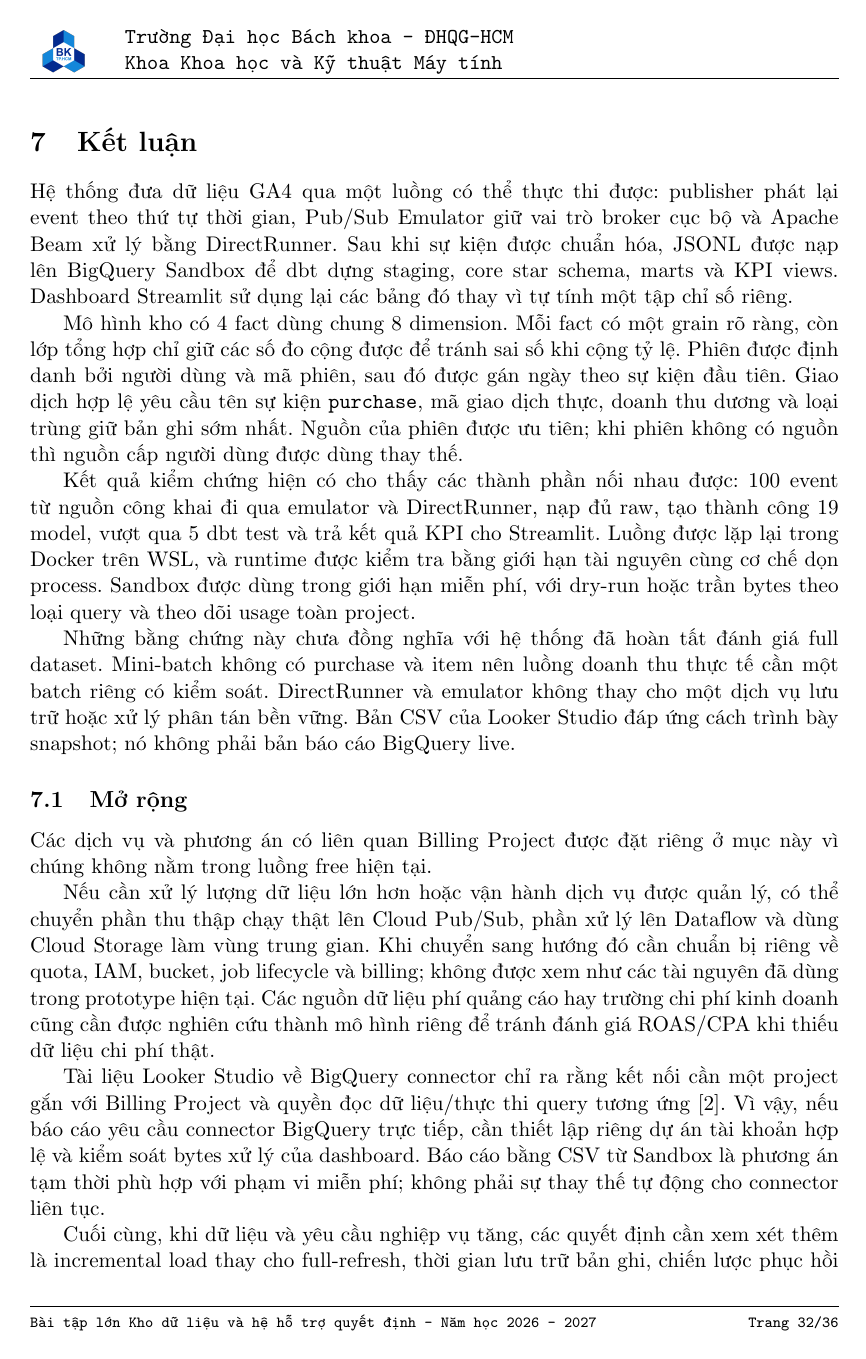
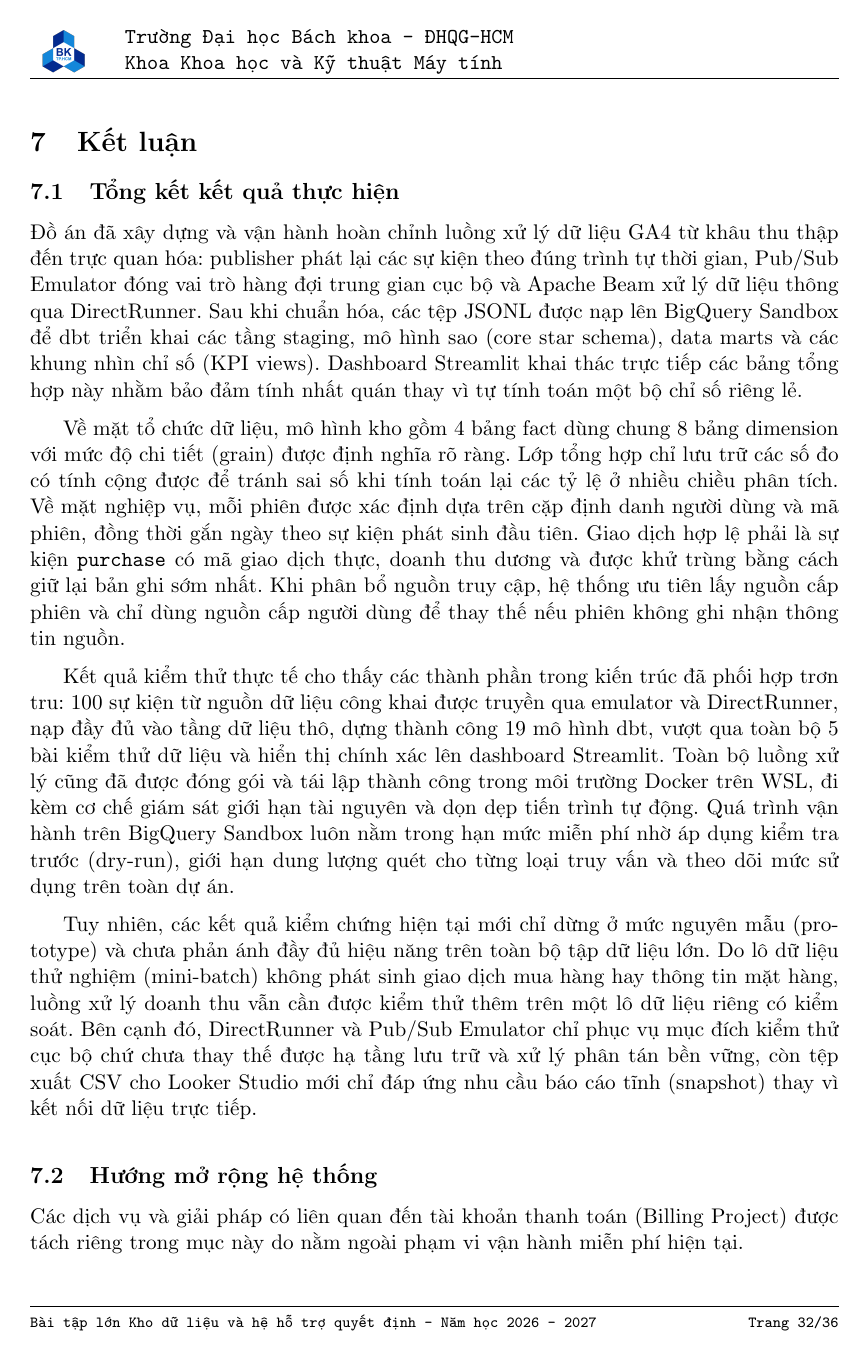
Before and after one commit to nxhhoang/Data-warehouse, a LaTeX document (report/main.tex, which reads report/text/ket-luan.tex): page 33 of 37. Compiled offline with pdfLaTeX.

Commit message:
update report

```diff
--- a/report/text/ket-luan.tex
+++ b/report/text/ket-luan.tex
@@ -1,21 +1,24 @@
 \section{Kết luận}
 \label{sec:ketluan}
 
-Hệ thống đưa dữ liệu GA4 qua một luồng có thể thực thi được: publisher phát lại event theo thứ tự thời gian, Pub/Sub Emulator giữ vai trò broker cục bộ và Apache Beam xử lý bằng DirectRunner. Sau khi sự kiện được chuẩn hóa, JSONL được nạp lên BigQuery Sandbox để dbt dựng staging, core star schema, marts và KPI views. Dashboard Streamlit sử dụng lại các bảng đó thay vì tự tính một tập chỉ số riêng.
+\subsection{Tổng kết kết quả thực hiện}
+\label{sec:summary}
 
-Mô hình kho có 4 fact dùng chung 8 dimension. Mỗi fact có một grain rõ ràng, còn lớp tổng hợp chỉ giữ các số đo cộng được để tránh sai số khi cộng tỷ lệ. Phiên được định danh bởi người dùng và mã phiên, sau đó được gán ngày theo sự kiện đầu tiên. Giao dịch hợp lệ yêu cầu tên sự kiện \texttt{purchase}, mã giao dịch thực, doanh thu dương và loại trùng giữ bản ghi sớm nhất. Nguồn của phiên được ưu tiên; khi phiên không có nguồn thì nguồn cấp người dùng được dùng thay thế.
+Đồ án đã xây dựng và vận hành hoàn chỉnh luồng xử lý dữ liệu GA4 từ khâu thu thập đến trực quan hóa: publisher phát lại các sự kiện theo đúng trình tự thời gian, Pub/Sub Emulator đóng vai trò hàng đợi trung gian cục bộ và Apache Beam xử lý dữ liệu thông qua DirectRunner. Sau khi chuẩn hóa, các tệp JSONL được nạp lên BigQuery Sandbox để dbt triển khai các tầng staging, mô hình sao (core star schema), data marts và các khung nhìn chỉ số (KPI views). Dashboard Streamlit khai thác trực tiếp các bảng tổng hợp này nhằm bảo đảm tính nhất quán thay vì tự tính toán một bộ chỉ số riêng lẻ.\medskip
 
-Kết quả kiểm chứng hiện có cho thấy các thành phần nối nhau được: 100 event từ nguồn công khai đi qua emulator và DirectRunner, nạp đủ raw, tạo thành công 19 model, vượt qua 5 dbt test và trả kết quả KPI cho Streamlit. Luồng được lặp lại trong Docker trên WSL, và runtime được kiểm tra bằng giới hạn tài nguyên cùng cơ chế dọn process. Sandbox được dùng trong giới hạn miễn phí, với dry-run hoặc trần bytes theo loại query và theo dõi usage toàn project.
+Về mặt tổ chức dữ liệu, mô hình kho gồm 4 bảng fact dùng chung 8 bảng dimension với mức độ chi tiết (grain) được định nghĩa rõ ràng. Lớp tổng hợp chỉ lưu trữ các số đo có tính cộng được để tránh sai số khi tính toán lại các tỷ lệ ở nhiều chiều phân tích. Về mặt nghiệp vụ, mỗi phiên được xác định dựa trên cặp định danh người dùng và mã phiên, đồng thời gắn ngày theo sự kiện phát sinh đầu tiên. Giao dịch hợp lệ phải là sự kiện \texttt{purchase} có mã giao dịch thực, doanh thu dương và được khử trùng bằng cách giữ lại bản ghi sớm nhất. Khi phân bổ nguồn truy cập, hệ thống ưu tiên lấy nguồn cấp phiên và chỉ dùng nguồn cấp người dùng để thay thế nếu phiên không ghi nhận thông tin nguồn.\medskip
 
-Những bằng chứng này chưa đồng nghĩa với hệ thống đã hoàn tất đánh giá full dataset. Mini-batch không có purchase và item nên luồng doanh thu thực tế cần một batch riêng có kiểm soát. DirectRunner và emulator không thay cho một dịch vụ lưu trữ hoặc xử lý phân tán bền vững. Bản CSV của Looker Studio đáp ứng cách trình bày snapshot; nó không phải bản báo cáo BigQuery live.
+Kết quả kiểm thử thực tế cho thấy các thành phần trong kiến trúc đã phối hợp trơn tru: 100 sự kiện từ nguồn dữ liệu công khai được truyền qua emulator và DirectRunner, nạp đầy đủ vào tầng dữ liệu thô, dựng thành công 19 mô hình dbt, vượt qua toàn bộ 5 bài kiểm thử dữ liệu và hiển thị chính xác lên dashboard Streamlit. Toàn bộ luồng xử lý cũng đã được đóng gói và tái lập thành công trong môi trường Docker trên WSL, đi kèm cơ chế giám sát giới hạn tài nguyên và dọn dẹp tiến trình tự động. Quá trình vận hành trên BigQuery Sandbox luôn nằm trong hạn mức miễn phí nhờ áp dụng kiểm tra trước (dry-run), giới hạn dung lượng quét cho từng loại truy vấn và theo dõi mức sử dụng trên toàn dự án.\medskip
 
-\subsection{Mở rộng}
+Tuy nhiên, các kết quả kiểm chứng hiện tại mới chỉ dừng ở mức nguyên mẫu (prototype) và chưa phản ánh đầy đủ hiệu năng trên toàn bộ tập dữ liệu lớn. Do lô dữ liệu thử nghiệm (mini-batch) không phát sinh giao dịch mua hàng hay thông tin mặt hàng, luồng xử lý doanh thu vẫn cần được kiểm thử thêm trên một lô dữ liệu riêng có kiểm soát. Bên cạnh đó, DirectRunner và Pub/Sub Emulator chỉ phục vụ mục đích kiểm thử cục bộ chứ chưa thay thế được hạ tầng lưu trữ và xử lý phân tán bền vững, còn tệp xuất CSV cho Looker Studio mới chỉ đáp ứng nhu cầu báo cáo tĩnh (snapshot) thay vì kết nối dữ liệu trực tiếp.\medskip
+
+\subsection{Hướng mở rộng hệ thống}
 \label{sec:extensions}
 
-Các dịch vụ và phương án có liên quan Billing Project được đặt riêng ở mục này vì chúng không nằm trong luồng free hiện tại.
+Các dịch vụ và giải pháp có liên quan đến tài khoản thanh toán (Billing Project) được tách riêng trong mục này do nằm ngoài phạm vi vận hành miễn phí hiện tại.\medskip
 
-Nếu cần xử lý lượng dữ liệu lớn hơn hoặc vận hành dịch vụ được quản lý, có thể chuyển phần thu thập chạy thật lên Cloud Pub/Sub, phần xử lý lên Dataflow và dùng Cloud Storage làm vùng trung gian. Khi chuyển sang hướng đó cần chuẩn bị riêng về quota, IAM, bucket, job lifecycle và billing; không được xem như các tài nguyên đã dùng trong prototype hiện tại. Các nguồn dữ liệu phí quảng cáo hay trường chi phí kinh doanh cũng cần được nghiên cứu thành mô hình riêng để tránh đánh giá ROAS/CPA khi thiếu dữ liệu chi phí thật.
+Khi cần mở rộng quy mô xử lý dữ liệu hoặc chuyển sang vận hành trên hạ tầng đám mây được quản lý toàn phần, hệ thống có thể nâng cấp tầng thu thập lên Cloud Pub/Sub, tầng xử lý lên Dataflow và sử dụng Cloud Storage làm vùng lưu trữ trung gian. Quá trình chuyển đổi này đòi hỏi chuẩn bị đầy đủ về hạn mức tài nguyên (quota), phân quyền IAM, cấu hình bucket, vòng đời tác vụ (job lifecycle) và quản lý chi phí, thay vì xem như các thành phần đã sẵn có trong bản nguyên mẫu. Song song đó, cần bổ sung mô hình dữ liệu cho chi phí quảng cáo và chi phí vận hành thực tế để có cơ sở tính toán chính xác các chỉ số như ROAS hay CPA.\medskip
 
-Tài liệu Looker Studio về BigQuery connector chỉ ra rằng kết nối cần một project gắn với Billing Project và quyền đọc dữ liệu/thực thi query tương ứng \parencite{looker-bigquery}. Vì vậy, nếu báo cáo yêu cầu connector BigQuery trực tiếp, cần thiết lập riêng dự án tài khoản hợp lệ và kiểm soát bytes xử lý của dashboard. Báo cáo bằng CSV từ Sandbox là phương án tạm thời phù hợp với phạm vi miễn phí; không phải sự thay thế tự động cho connector liên tục.
+Đối với nhu cầu báo cáo nâng cao, tài liệu kỹ thuật của Looker Studio chỉ ra rằng trình kết nối BigQuery trực tiếp yêu cầu một dự án có gắn tài khoản thanh toán cùng quyền đọc dữ liệu và thực thi truy vấn tương ứng \parencite{looker-bigquery}. Vì vậy, nếu cần cập nhật báo cáo theo thời gian thực, doanh nghiệp cần thiết lập dự án hợp lệ và kiểm soát chặt chẽ dung lượng quét của dashboard; phương án xuất tệp CSV từ Sandbox hiện tại chỉ là giải pháp tạm thời phù hợp với phạm vi miễn phí chứ chưa thể thay thế hoàn toàn kết nối tự động liên tục.\medskip
 
-Cuối cùng, khi dữ liệu và yêu cầu nghiệp vụ tăng, các quyết định cần xem xét thêm là incremental load thay cho full-refresh, thời gian lưu trữ bản ghi, chiến lược phục hồi bảng Sandbox hết hạn, và kiểm tra doanh thu trên các batch có transaction thật. Mở rộng về mặt kiến trúc phải đi cùng kiểm thử tương đương trên dữ liệu mới thay vì chỉ dựa vào kết quả của mini-batch hiện tại.
+Cuối cùng, khi khối lượng dữ liệu và yêu cầu nghiệp vụ gia tăng, kiến trúc hệ thống cần tiếp tục hoàn thiện theo hướng nạp dữ liệu tăng dần (incremental load) thay cho nạp lại toàn bộ (full-refresh), thiết lập chính sách lưu trữ dài hạn, xây dựng cơ chế khôi phục khi bảng trên Sandbox hết hạn, cũng như kiểm chứng lại toàn bộ luồng doanh thu trên các lô dữ liệu có phát sinh giao dịch thực tế. Mọi bước mở rộng về hạ tầng đều cần đi kèm quy trình kiểm thử tương đương trên dữ liệu mới thay vì chỉ dựa vào kết quả của lô thử nghiệm nhỏ hiện tại.\medskip
```
Also changed, not shown: report/text/danh-gia.tex (+7 -7 lines), report/text/hien-thuc.tex (+7 -7 lines).
